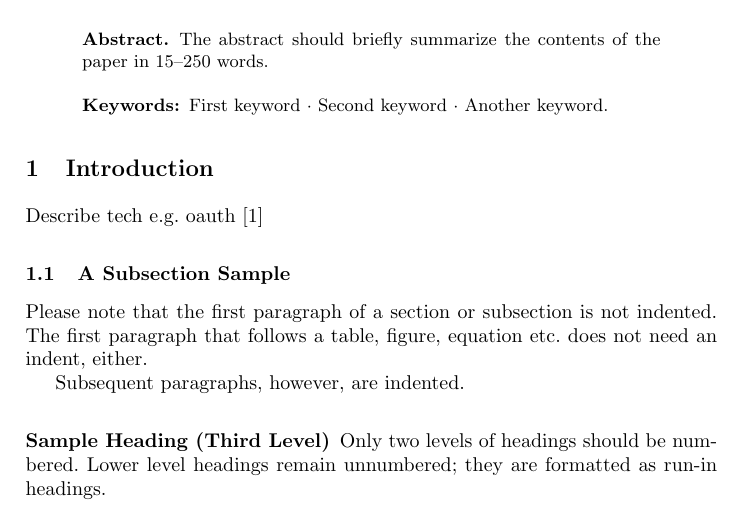
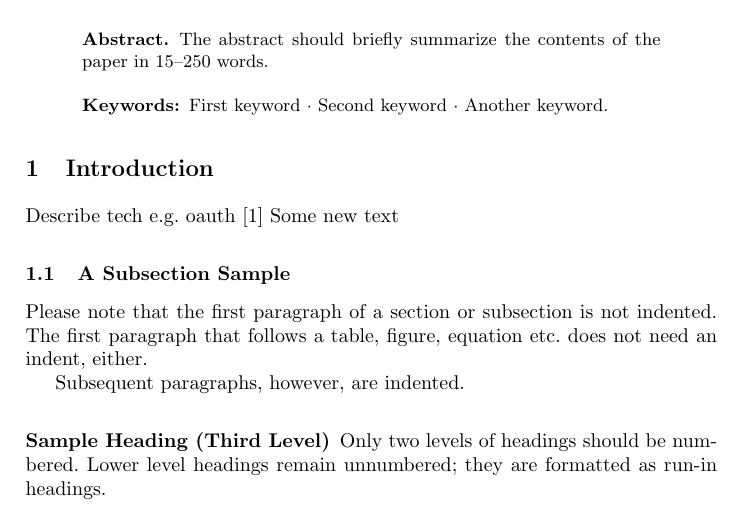
Before and after one commit to paul-laird/Enterprise-Information-Systems-Assignment-Proposal-Test, a LaTeX paper (samplepaper.tex): part of page 1 of 2, cut so that both start at the same text. Compiled offline with pdfLaTeX.

Commit message:
new text

```diff
--- a/samplepaper.tex
+++ b/samplepaper.tex
@@ -42,6 +42,7 @@ The abstract should briefly summarize the contents of the paper in
 %
 \section{Introduction}
 Describe tech e.g. oauth \cite{hardt2012oauth}
+Some new text
 \subsection{A Subsection Sample}
 Please note that the first paragraph of a section or subsection is
 not indented. The first paragraph that follows a table, figure,
```
